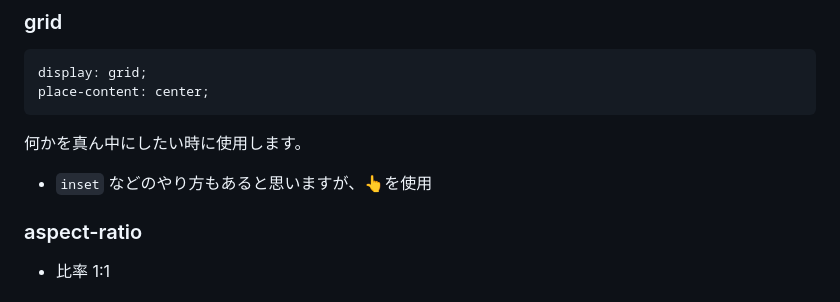
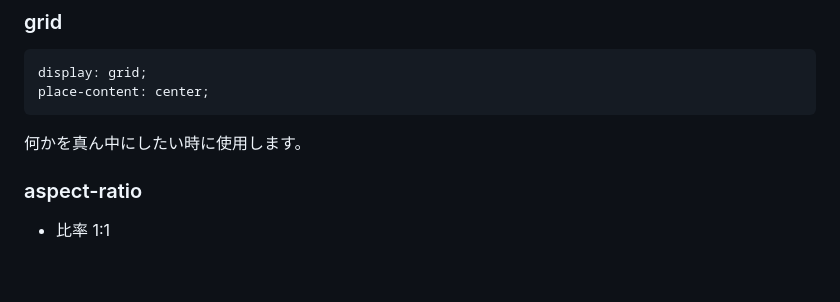
Before and after one commit to yuyuyusan/zenn-yu, a Markdown page: articles/convenient-modern-css.md, the part around the change. GitHub-like rendering; blank space fills up the shorter version.

Commit message:
記事修正

````diff
--- a/articles/convenient-modern-css.md
+++ b/articles/convenient-modern-css.md
@@ -180,7 +180,6 @@ place-content: center;
 ```
 
 何かを真ん中にしたい時に使用します。
-- `inset` などのやり方もあると思いますが、👆を使用
 
 ### aspect-ratio
 - 比率 1:1
````
